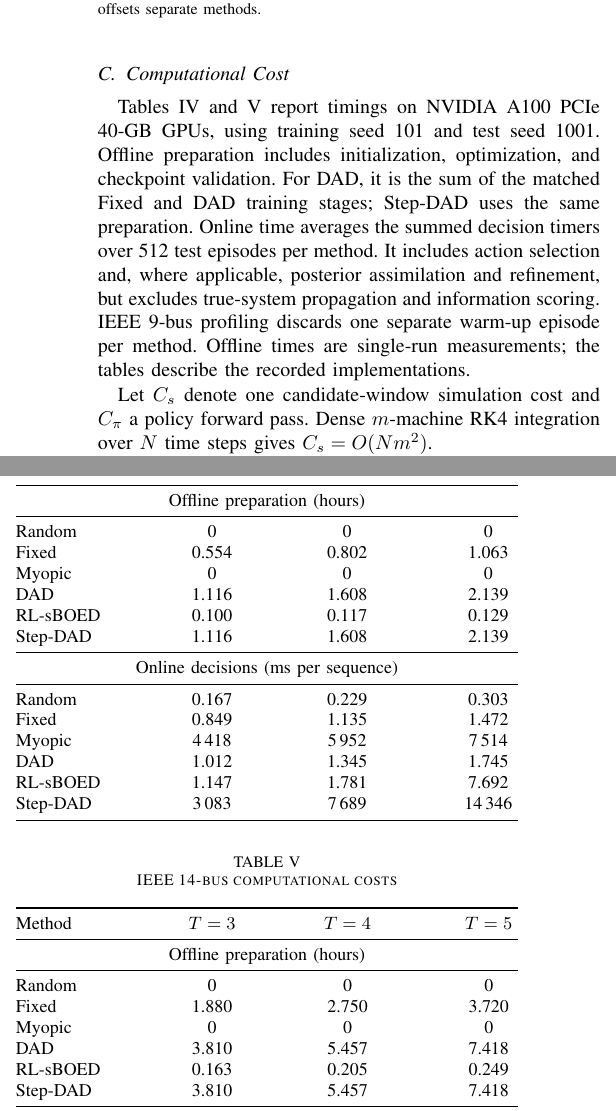
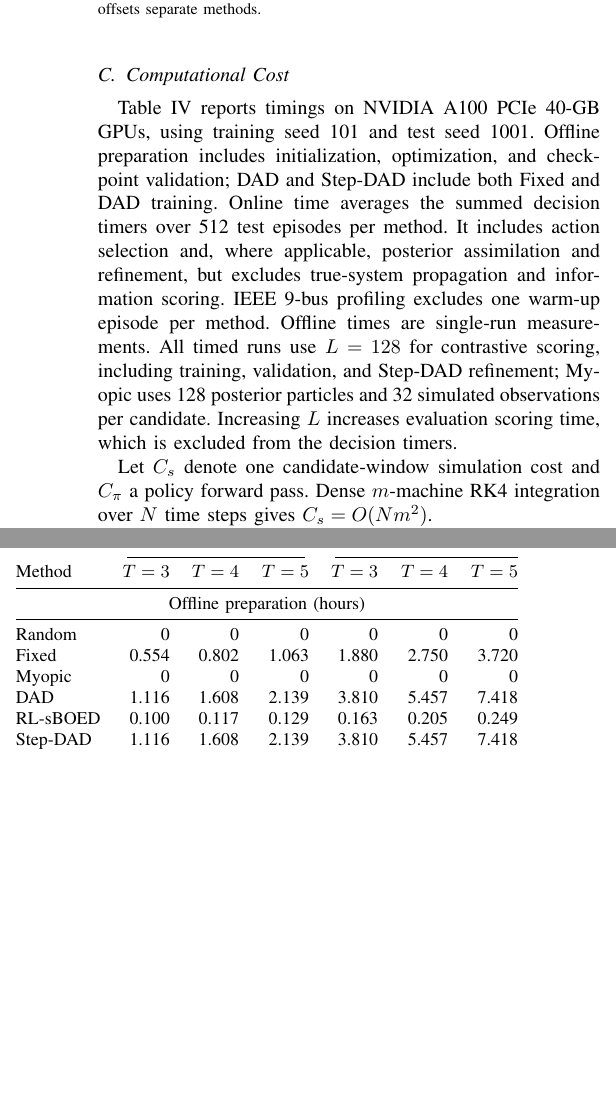
Before and after one commit to alexschmidt123/tpec2027_power_grid, a LaTeX paper (TPEC_conference/eig_power_grid_conference.tex): two parts of the columns of page 5 of 6, joined at a grey line, cut so that both start at the same text, the shorter picture padded with empty space. Compiled offline with pdfLaTeX.

Commit message:
Merge timing tables and clarify common contrast count and scoring costs

```diff
--- a/TPEC_conference/eig_power_grid_conference.tex
+++ b/TPEC_conference/eig_power_grid_conference.tex
@@ -374,45 +374,26 @@ Figure~\ref{fig:durations} summarizes duration distributions pooled across test
 
 \FloatBarrier
 \subsection{Computational Cost}\label{sec:cost}
-Tables~\ref{tab:ieee9_a100} and~\ref{tab:ieee14_a100} report timings on NVIDIA A100 PCIe 40-GB GPUs, using training seed 101 and test seed 1001. Offline preparation includes initialization, optimization, and checkpoint validation. For DAD, it is the sum of the matched Fixed and DAD training stages; Step-DAD uses the same preparation. Online time averages the summed decision timers over 512 test episodes per method. It includes action selection and, where applicable, posterior assimilation and refinement, but excludes true-system propagation and information scoring. IEEE 9-bus profiling discards one separate warm-up episode per method. Offline times are single-run measurements; the tables describe the recorded implementations.
+Table~\ref{tab:grid_a100} reports timings on NVIDIA A100 PCIe 40-GB GPUs, using training seed 101 and test seed 1001. Offline preparation includes initialization, optimization, and checkpoint validation; DAD and Step-DAD include both Fixed and DAD training. Online time averages the summed decision timers over 512 test episodes per method. It includes action selection and, where applicable, posterior assimilation and refinement, but excludes true-system propagation and information scoring. IEEE 9-bus profiling excludes one warm-up episode per method. Offline times are single-run measurements. All timed runs use $L=128$ for contrastive scoring, including training, validation, and Step-DAD refinement; Myopic uses 128 posterior particles and 32 simulated observations per candidate. Increasing $L$ increases evaluation scoring time, which is excluded from the decision timers.
 
 Let $C_s$ denote one candidate-window simulation cost and $C_\pi$ a policy forward pass. Dense $m$-machine RK4 integration over $N$ time steps gives $C_s=O(Nm^2)$.
 
 Online policy work is $O(T)$ for Random/Fixed and $O(TC_\pi)$ for DAD/RL-sBOED. Myopic uses $O(TQC_e+TP C_s)$, where $P=128$ particles, $Q=48$ candidate evaluations per decision, and $C_e$ includes candidate simulation and likelihood calculations. Step-DAD refinement simulates $UB(L+1)T(T-1)/2$ candidate windows before accounting for numerical Jacobians and conditional validation, with $U=4$, $B=32$, and $L=128$. Posterior assimilation adds $O(TP C_s)$ work.
 
-\begin{table}[!ht]\caption{IEEE 9-bus computational costs}\label{tab:ieee9_a100}\papertablestyle
-\begin{tabular*}{\columnwidth}{@{\extracolsep{\fill}}lccc@{}}
-\toprule Method & $T=3$ & $T=4$ & $T=5$\\
-\midrule\multicolumn{4}{c}{Offline preparation (hours)}\\\midrule
-Random & 0 & 0 & 0\\
-Fixed & 0.554 & 0.802 & 1.063\\
-Myopic & 0 & 0 & 0\\
-DAD & 1.116 & 1.608 & 2.139\\
-RL-sBOED & 0.100 & 0.117 & 0.129\\
-Step-DAD & 1.116 & 1.608 & 2.139\\
-\midrule\multicolumn{4}{c}{Online decisions (ms per sequence)}\\\midrule
-Random & 0.167 & 0.229 & 0.303\\
-Fixed & 0.849 & 1.135 & 1.472\\
-Myopic & 4\,418 & 5\,952 & 7\,514\\
-DAD & 1.012 & 1.345 & 1.745\\
-RL-sBOED & 1.147 & 1.781 & 7.692\\
-Step-DAD & 3\,083 & 7\,689 & 14\,346\\
-\bottomrule\end{tabular*}
-\end{table}
-\begin{table}[!ht]\caption{IEEE 14-bus computational costs}\label{tab:ieee14_a100}\papertablestyle
-\begin{tabular*}{\columnwidth}{@{\extracolsep{\fill}}lccc@{}}
-\toprule Method & $T=3$ & $T=4$ & $T=5$\\
-\midrule\multicolumn{4}{c}{Offline preparation (hours)}\\\midrule
-Random & 0 & 0 & 0\\
-Fixed & 1.880 & 2.750 & 3.720\\
-Myopic & 0 & 0 & 0\\
-DAD & 3.810 & 5.457 & 7.418\\
-RL-sBOED & 0.163 & 0.205 & 0.249\\
-Step-DAD & 3.810 & 5.457 & 7.418\\
-\midrule\multicolumn{4}{c}{Online decisions (ms per sequence)}\\\midrule
-Random & 0.158 & 0.207 & 0.285\\
-Fixed & 1.141 & 1.906 & 1.952\\
-Myopic & 9\,998 & 13\,433 & 16\,918\\
-DAD & 1.440 & 1.513 & 1.733\\
-RL-sBOED & 1.413 & 1.550 & 1.905\\
-Step-DAD & 9\,245 & 23\,320 & 45\,089\\
+\begin{table}[!ht]
+\caption{Computational costs for both IEEE networks}
+\label{tab:grid_a100}
+\papertablestyle
+\begin{tabular*}{\columnwidth}{@{\extracolsep{\fill}}lrrrrrr@{}}
+\toprule
+ & \multicolumn{3}{c}{IEEE 9-bus} & \multicolumn{3}{c}{IEEE 14-bus}\\
+\cmidrule(lr){2-4}\cmidrule(l){5-7}
+Method & $T=3$ & $T=4$ & $T=5$ & $T=3$ & $T=4$ & $T=5$\\
+\midrule\multicolumn{7}{c}{Offline preparation (hours)}\\\midrule
+Random & 0 & 0 & 0 & 0 & 0 & 0\\
+Fixed & 0.554 & 0.802 & 1.063 & 1.880 & 2.750 & 3.720\\
+Myopic & 0 & 0 & 0 & 0 & 0 & 0\\
+DAD & 1.116 & 1.608 & 2.139 & 3.810 & 5.457 & 7.418\\
+RL-sBOED & 0.100 & 0.117 & 0.129 & 0.163 & 0.205 & 0.249\\
+Step-DAD & 1.116 & 1.608 & 2.139 & 3.810 & 5.457 & 7.418\\
+\midrule\multicolumn{7}{c}{Online decisions (ms per sequence)}\\\midrule
@@ -419,3 +403,6 @@ Step-DAD & 9\,245 & 23\,320 & 45\,089\\
+DAD & 1.012 & 1.345 & 1.745 & 1.440 & 1.513 & 1.733\\
+RL-sBOED & 1.147 & 1.781 & 7.692 & 1.413 & 1.550 & 1.905\\
+Step-DAD & 3\,083 & 7\,689 & 14\,346 & 9\,245 & 23\,320 & 45\,089\\
 \bottomrule\end{tabular*}
 \end{table}
 
```
Also changed, not shown: TPEC_conference/FINAL_REVIEW_20261005.md (+3 -1 lines), TPEC_conference/output/eig_power_grid_conference.pdf, TPEC_conference/output/pdf/eig_power_grid_conference.pdf, TPEC_conference/eig_power_grid_conference.tex (8 more changed lines), 1 other file.
